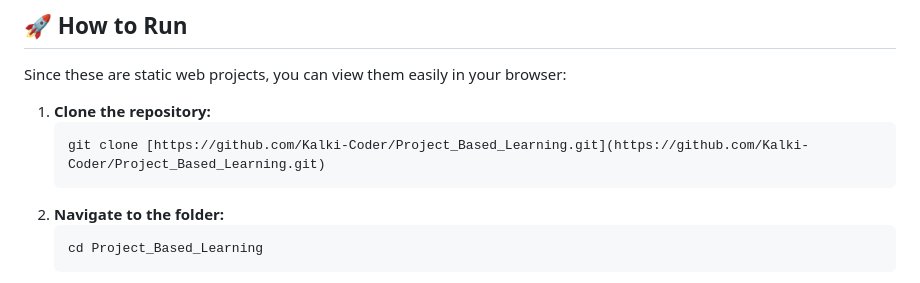
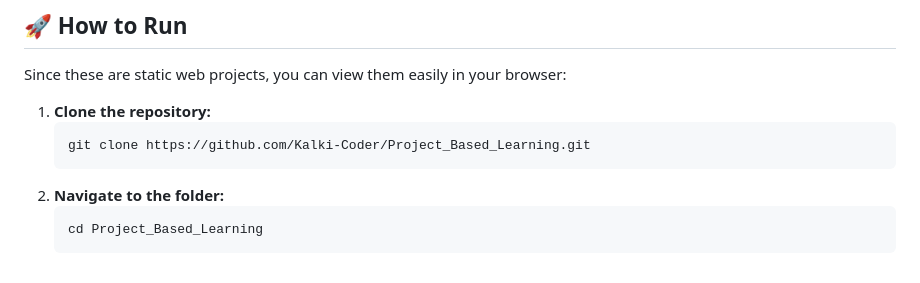
Before and after one commit to Kalki-Coder/Project_Based_Learning, a Markdown page: README.md, the part around one of its changes. Drawn GitHub-style.

````diff
--- a/README.md
+++ b/README.md
@@ -36,7 +36,7 @@ Since these are static web projects, you can view them easily in your browser:
 
 1.  **Clone the repository:**
     ```bash
-    git clone [https://github.com/Kalki-Coder/Project_Based_Learning.git](https://github.com/Kalki-Coder/Project_Based_Learning.git)
+    git clone https://github.com/Kalki-Coder/Project_Based_Learning.git
     ```
 2.  **Navigate to the folder:**
     ```bash
````
Also changed, not shown: other parts of README.md (+3 -3 lines).
